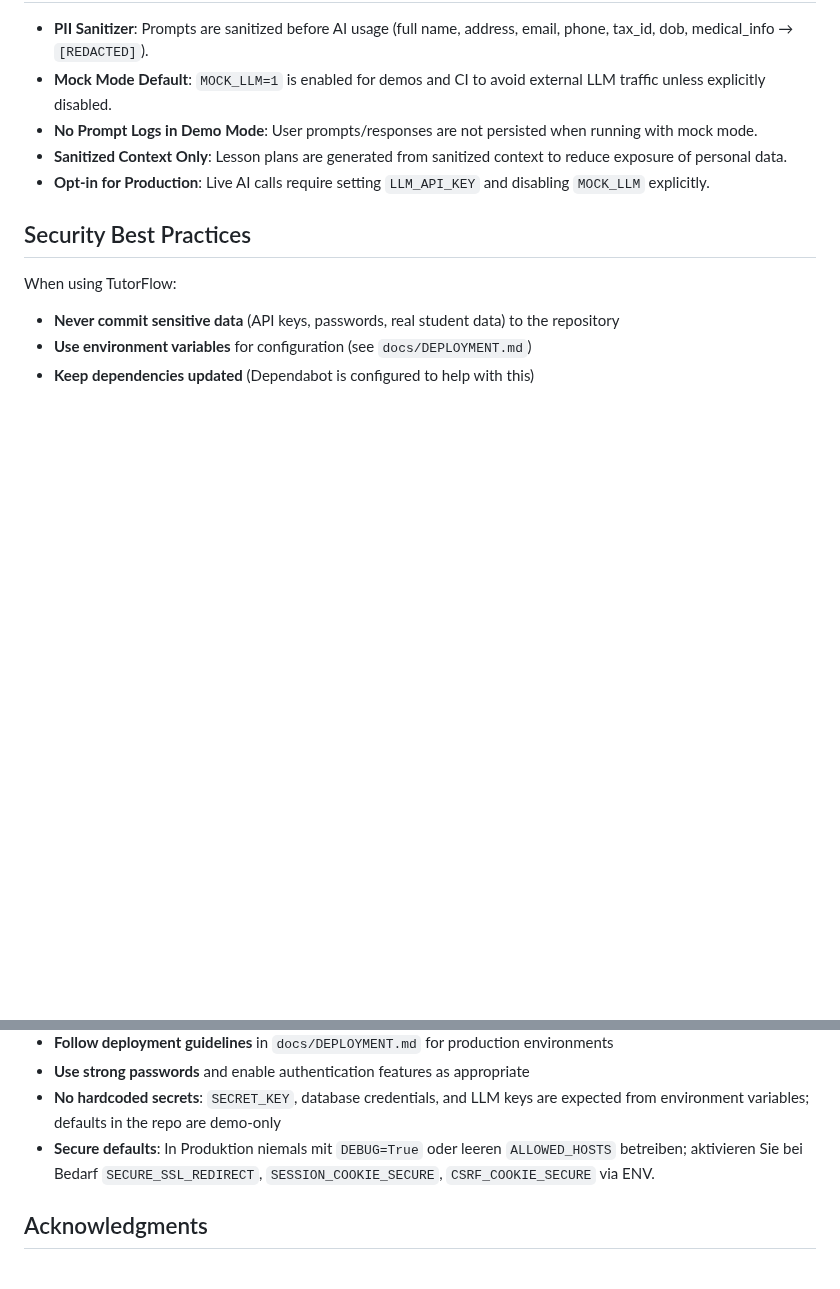
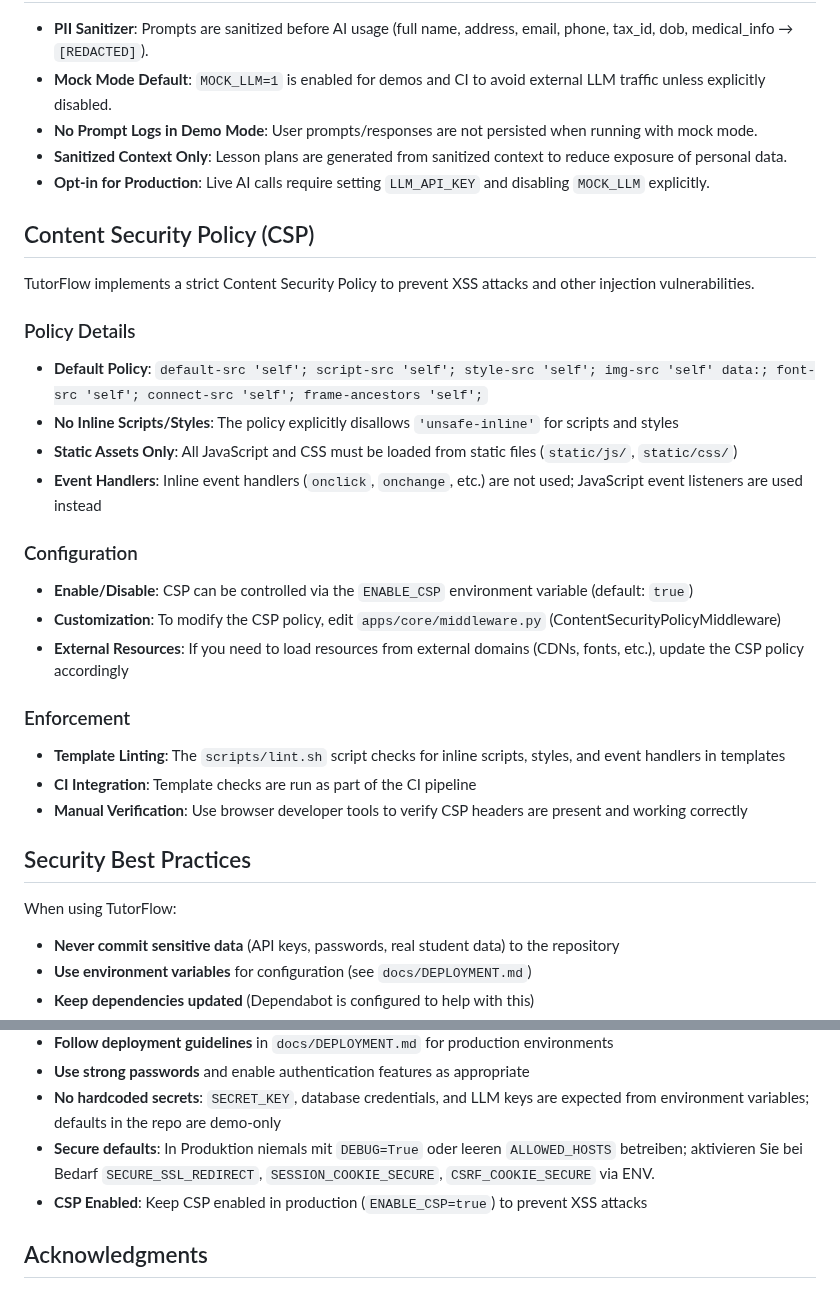
Before and after one commit to andreaseirich/tutorflow, a Markdown page: SECURITY.md, 2 parts joined by grey strips. Drawn GitHub-style; blank space fills up the shorter version.

```diff
--- a/SECURITY.md
+++ b/SECURITY.md
@@ -52,6 +52,29 @@ All security-related information will be handled confidentially and will not be
 - **Sanitized Context Only**: Lesson plans are generated from sanitized context to reduce exposure of personal data.
 - **Opt-in for Production**: Live AI calls require setting `LLM_API_KEY` and disabling `MOCK_LLM` explicitly.
 
+## Content Security Policy (CSP)
+
+TutorFlow implements a strict Content Security Policy to prevent XSS attacks and other injection vulnerabilities.
+
+### Policy Details
+
+- **Default Policy**: `default-src 'self'; script-src 'self'; style-src 'self'; img-src 'self' data:; font-src 'self'; connect-src 'self'; frame-ancestors 'self';`
+- **No Inline Scripts/Styles**: The policy explicitly disallows `'unsafe-inline'` for scripts and styles
+- **Static Assets Only**: All JavaScript and CSS must be loaded from static files (`static/js/`, `static/css/`)
+- **Event Handlers**: Inline event handlers (`onclick`, `onchange`, etc.) are not used; JavaScript event listeners are used instead
+
+### Configuration
+
+- **Enable/Disable**: CSP can be controlled via the `ENABLE_CSP` environment variable (default: `true`)
+- **Customization**: To modify the CSP policy, edit `apps/core/middleware.py` (ContentSecurityPolicyMiddleware)
+- **External Resources**: If you need to load resources from external domains (CDNs, fonts, etc.), update the CSP policy accordingly
+
+### Enforcement
+
+- **Template Linting**: The `scripts/lint.sh` script checks for inline scripts, styles, and event handlers in templates
+- **CI Integration**: Template checks are run as part of the CI pipeline
+- **Manual Verification**: Use browser developer tools to verify CSP headers are present and working correctly
+
 ## Security Best Practices
 
 When using TutorFlow:
@@ -63,6 +86,7 @@ When using TutorFlow:
 - **Use strong passwords** and enable authentication features as appropriate
 - **No hardcoded secrets**: `SECRET_KEY`, database credentials, and LLM keys are expected from environment variables; defaults in the repo are demo-only
 - **Secure defaults**: In Produktion niemals mit `DEBUG=True` oder leeren `ALLOWED_HOSTS` betreiben; aktivieren Sie bei Bedarf `SECURE_SSL_REDIRECT`, `SESSION_COOKIE_SECURE`, `CSRF_COOKIE_SECURE` via ENV.
+- **CSP Enabled**: Keep CSP enabled in production (`ENABLE_CSP=true`) to prevent XSS attacks
 
 ## Acknowledgments
 
```
Also changed, not shown: README.md (+8 -0 lines).
